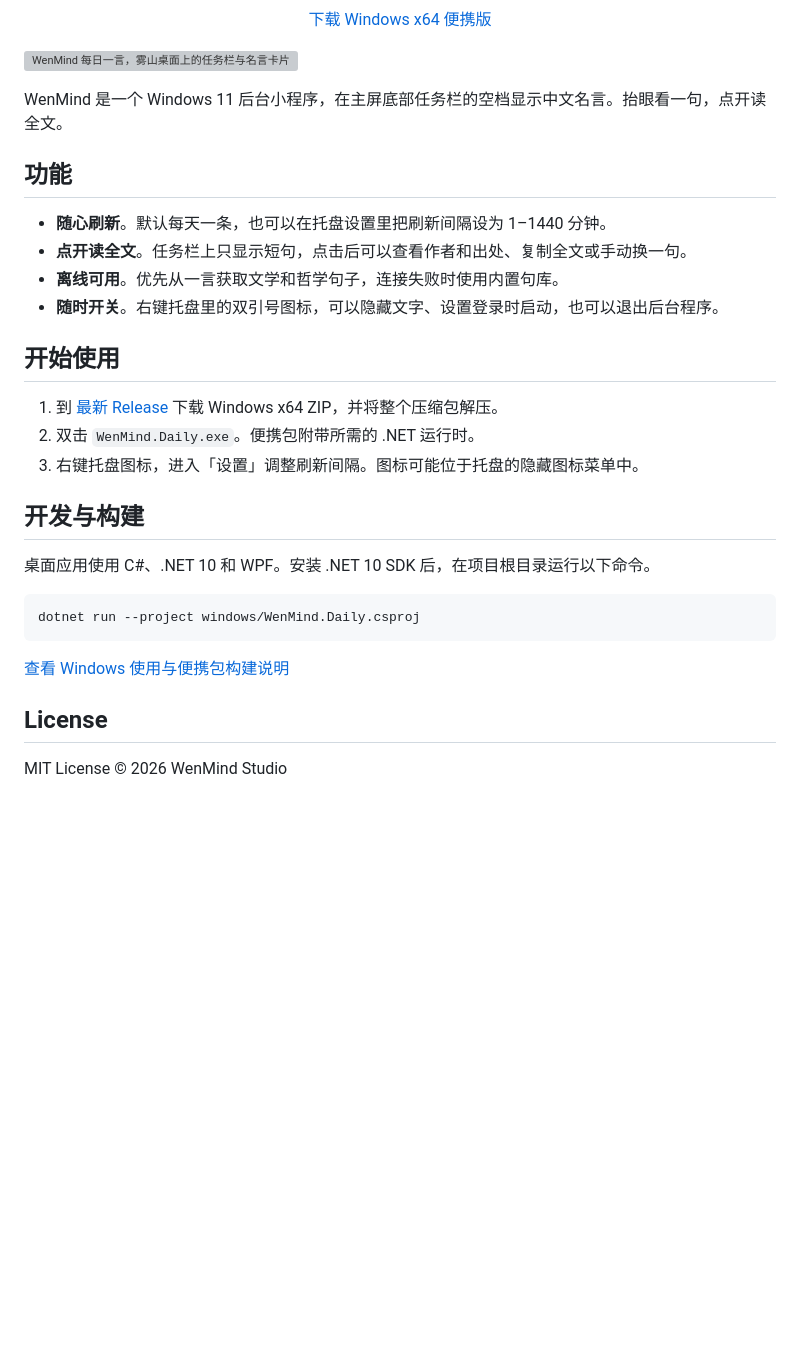
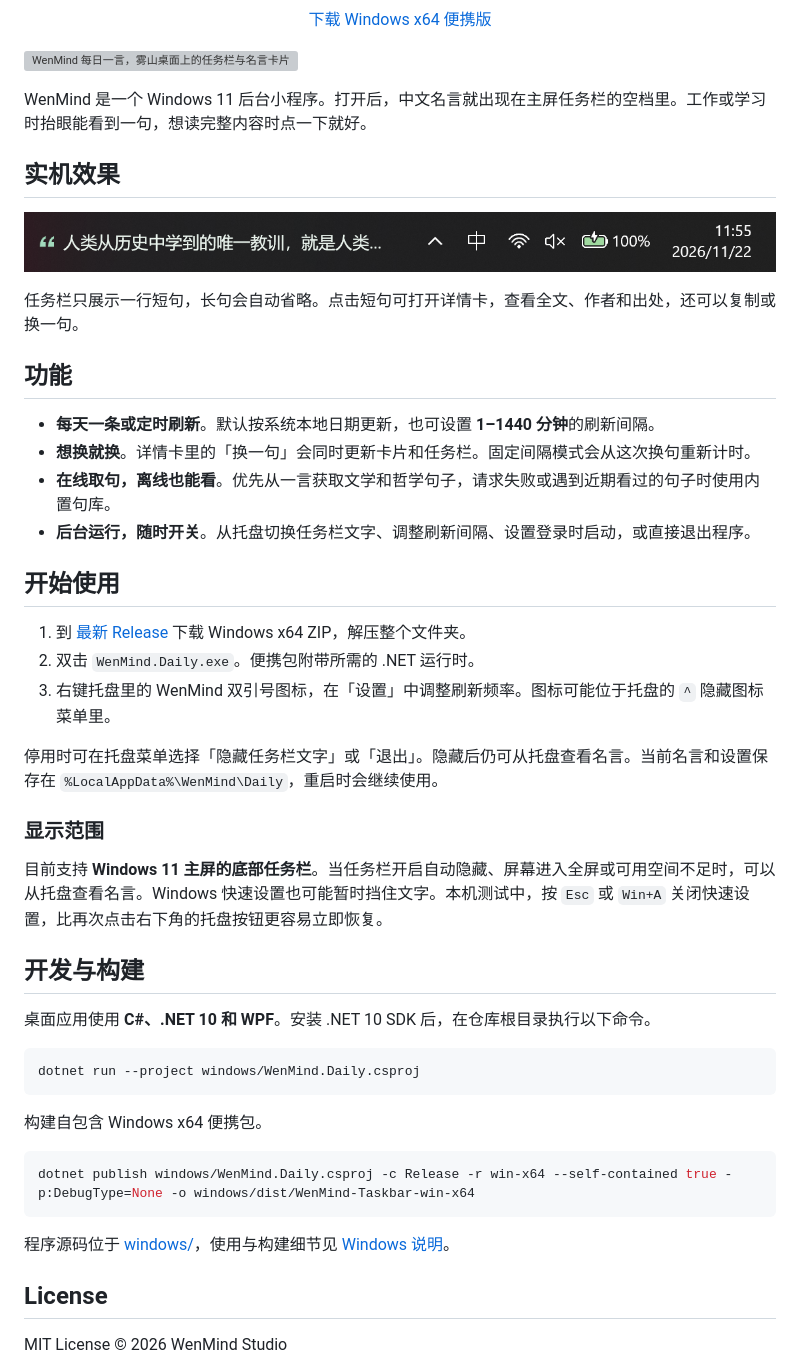
Before and after one commit to leavestring/WenMind-Studio-Random-Joke-And-Inspirational-Quote-Maker, a Markdown page: README.md, the part around the change. Drawn GitHub-style; pictures changed too: docs/images/wenmind-taskbar-demo.png (added); blank space fills up the shorter version; grey boxes are pictures that could not be loaded.

Commit message:
docs: add WenMind Taskbar usage and a real desktop demo

````diff
--- a/README.md
+++ b/README.md
@@ -12,30 +12,48 @@
 
 ![WenMind 每日一言，雾山桌面上的任务栏与名言卡片](docs/images/wenmind-banner.png)
 
-WenMind 是一个 Windows 11 后台小程序，在主屏底部任务栏的空档显示中文名言。抬眼看一句，点开读全文。
+WenMind 是一个 Windows 11 后台小程序。打开后，中文名言就出现在主屏任务栏的空档里。工作或学习时抬眼能看到一句，想读完整内容时点一下就好。
+
+## 实机效果
+
+![Windows 11 任务栏实机截图，WenMind 在系统托盘左侧显示带双引号标志的名言短句](docs/images/wenmind-taskbar-demo.png)
+
+任务栏只展示一行短句，长句会自动省略。点击短句可打开详情卡，查看全文、作者和出处，还可以复制或换一句。
 
 ## 功能
 
-- **随心刷新**。默认每天一条，也可以在托盘设置里把刷新间隔设为 1–1440 分钟。
-- **点开读全文**。任务栏上只显示短句，点击后可以查看作者和出处、复制全文或手动换一句。
-- **离线可用**。优先从一言获取文学和哲学句子，连接失败时使用内置句库。
-- **随时开关**。右键托盘里的双引号图标，可以隐藏文字、设置登录时启动，也可以退出后台程序。
+- **每天一条或定时刷新**。默认按系统本地日期更新，也可设置 **1–1440 分钟**的刷新间隔。
+- **想换就换**。详情卡里的「换一句」会同时更新卡片和任务栏。固定间隔模式会从这次换句重新计时。
+- **在线取句，离线也能看**。优先从一言获取文学和哲学句子，请求失败或遇到近期看过的句子时使用内置句库。
+- **后台运行，随时开关**。从托盘切换任务栏文字、调整刷新间隔、设置登录时启动，或直接退出程序。
 
 ## 开始使用
 
-1. 到 [最新 Release](https://github.com/leavestring/WenMind-Taskbar/releases/latest) 下载 Windows x64 ZIP，并将整个压缩包解压。
+1. 到 [最新 Release](https://github.com/leavestring/WenMind-Taskbar/releases/latest) 下载 Windows x64 ZIP，解压整个文件夹。
 2. 双击 `WenMind.Daily.exe`。便携包附带所需的 .NET 运行时。
-3. 右键托盘图标，进入「设置」调整刷新间隔。图标可能位于托盘的隐藏图标菜单中。
+3. 右键托盘里的 WenMind 双引号图标，在「设置」中调整刷新频率。图标可能位于托盘的 `^` 隐藏图标菜单里。
+
+停用时可在托盘菜单选择「隐藏任务栏文字」或「退出」。隐藏后仍可从托盘查看名言。当前名言和设置保存在 `%LocalAppData%\WenMind\Daily`，重启时会继续使用。
+
+### 显示范围
+
+目前支持 **Windows 11 主屏的底部任务栏**。当任务栏开启自动隐藏、屏幕进入全屏或可用空间不足时，可以从托盘查看名言。Windows 快速设置也可能暂时挡住文字。本机测试中，按 `Esc` 或 `Win+A` 关闭快速设置，比再次点击右下角的托盘按钮更容易立即恢复。
 
 ## 开发与构建
 
-桌面应用使用 C#、.NET 10 和 WPF。安装 .NET 10 SDK 后，在项目根目录运行以下命令。
+桌面应用使用 **C#、.NET 10 和 WPF**。安装 .NET 10 SDK 后，在仓库根目录执行以下命令。
 
 ```powershell
 dotnet run --project windows/WenMind.Daily.csproj
 ```
 
-[查看 Windows 使用与便携包构建说明](windows/README.md)
+构建自包含 Windows x64 便携包。
+
+```powershell
+dotnet publish windows/WenMind.Daily.csproj -c Release -r win-x64 --self-contained true -p:DebugType=None -o windows/dist/WenMind-Taskbar-win-x64
+```
+
+程序源码位于 [windows/](windows/)，使用与构建细节见 [Windows 说明](windows/README.md)。
 
 ## License
 
````
